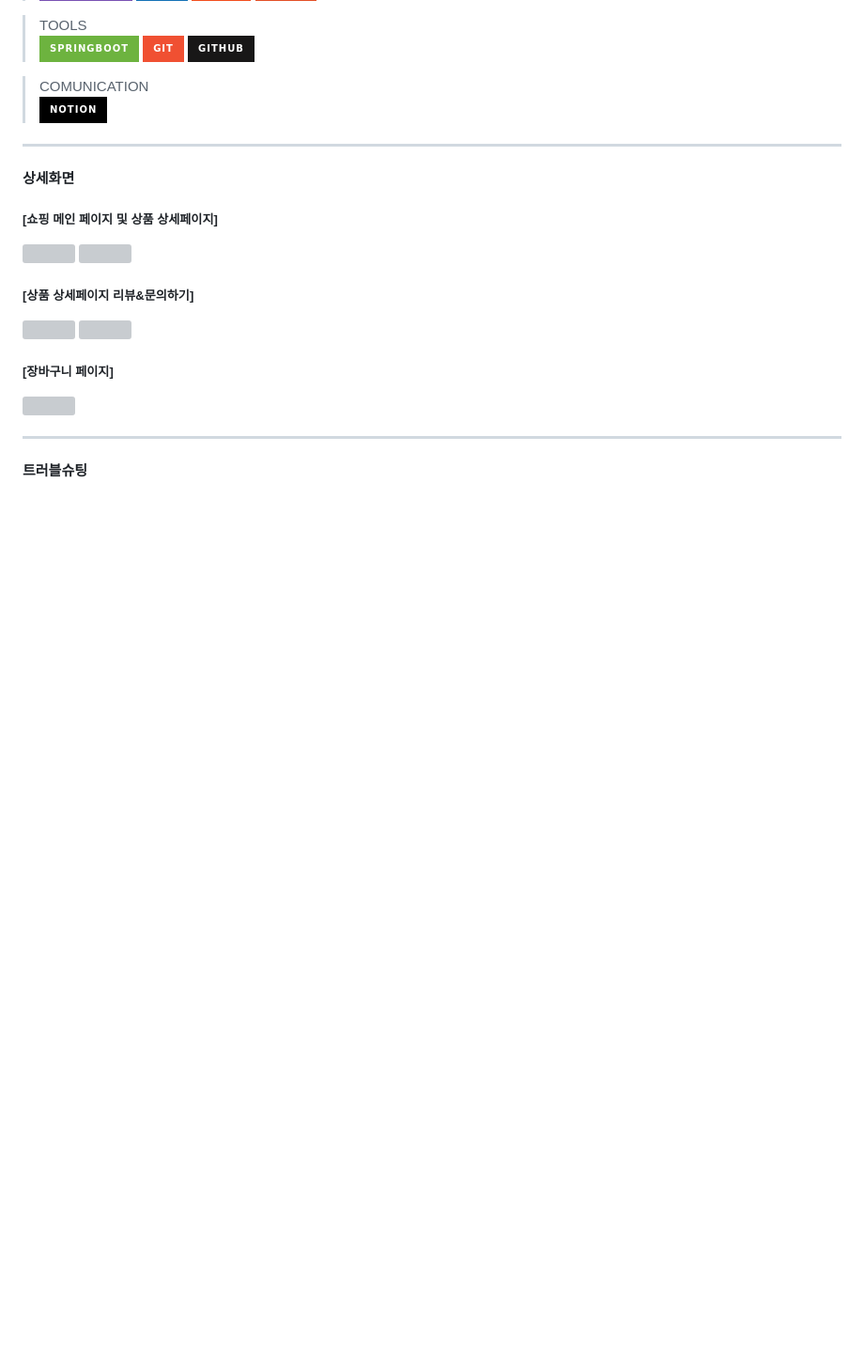
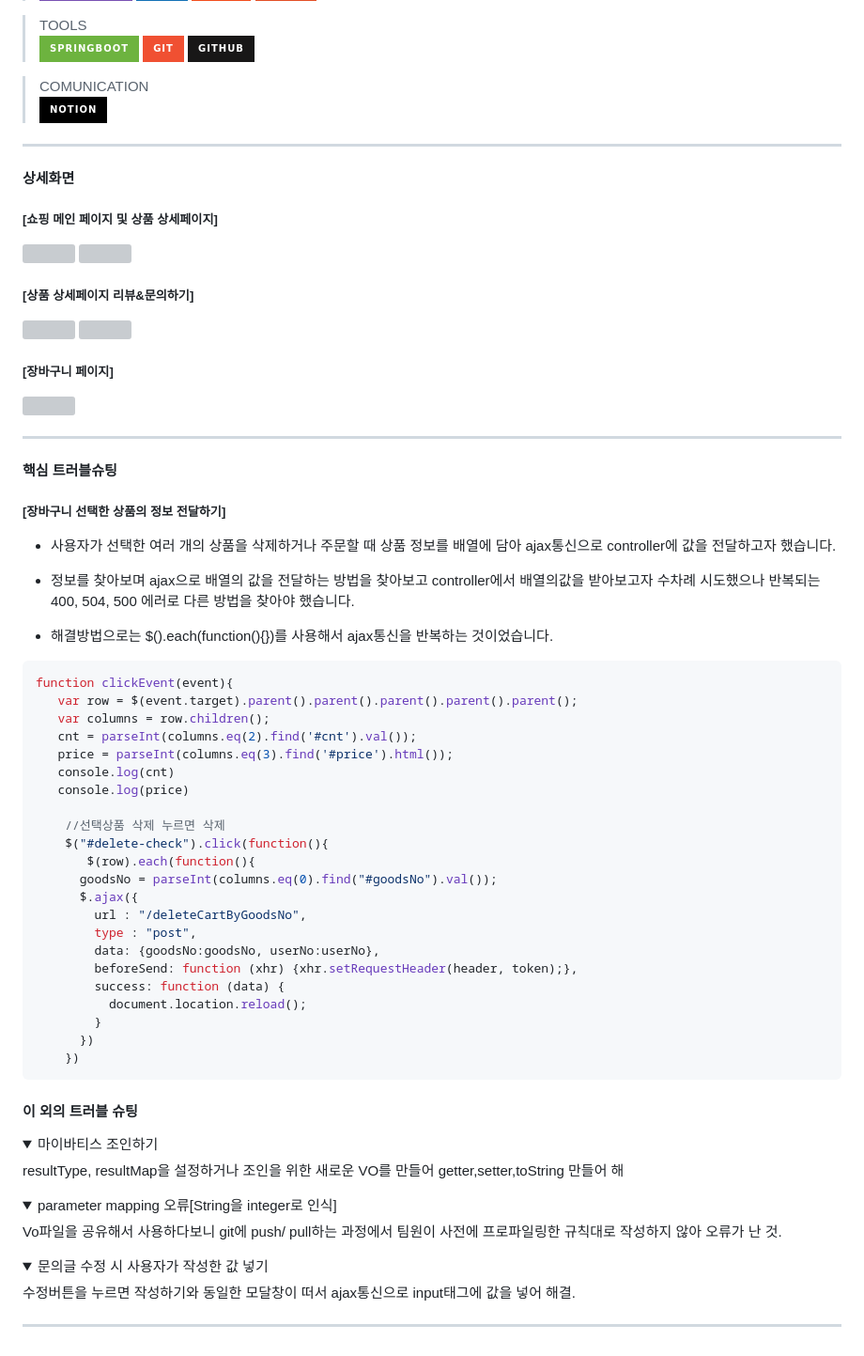
Before and after one commit to jiyoung3725/WearthProjectShop, a Markdown page: README.md, the part around the change. Shown at 94% size. GitHub-like rendering; folded sections open; badges without logos; blank space fills up the shorter version; grey boxes are pictures that could not be loaded.

````diff
--- a/README.md
+++ b/README.md
@@ -54,4 +54,49 @@
 <img width="45%"  height="400px" src="https://github.com/jiyoung3725/WearthProjectShop/assets/130877885/dc9118dc-5fc3-4060-bef7-003dc016a2fd">
 
 ---
-#### 트러블슈팅
+#### 핵심 트러블슈팅
+
+##### [장바구니 선택한 상품의 정보 전달하기]
+* 사용자가 선택한 여러 개의 상품을 삭제하거나 주문할 때  상품 정보를 배열에 담아 ajax통신으로 controller에 값을 전달하고자 했습니다.  <br>
+
+* 정보를 찾아보며 ajax으로 배열의 값을 전달하는 방법을 찾아보고 controller에서 배열의값을 받아보고자 수차례 시도했으나 반복되는 400, 504, 500 에러로 다른 방법을 찾아야 했습니다.
+
+* 해결방법으로는 $().each(function(){})를 사용해서 ajax통신을 반복하는 것이었습니다.
+
+```javascript
+function clickEvent(event){
+   var row = $(event.target).parent().parent().parent().parent().parent();
+   var columns = row.children();
+   cnt = parseInt(columns.eq(2).find('#cnt').val());
+   price = parseInt(columns.eq(3).find('#price').html());
+   console.log(cnt)
+   console.log(price)
+
+    //선택상품 삭제 누르면 삭제
+    $("#delete-check").click(function(){
+       $(row).each(function(){
+      goodsNo = parseInt(columns.eq(0).find("#goodsNo").val());
+      $.ajax({
+        url : "/deleteCartByGoodsNo",
+        type : "post",
+        data: {goodsNo:goodsNo, userNo:userNo},
+        beforeSend: function (xhr) {xhr.setRequestHeader(header, token);},
+        success: function (data) {
+          document.location.reload();
+        }
+      })
+    })
+```
+
+#### 이 외의 트러블 슈팅
+
+  <details> resultType, resultMap을 설정하거나 조인을 위한 새로운 VO를 만들어 getter,setter,toString 만들어 해
+  <summary> 마이바티스 조인하기 </summary></details>
+
+   <details> Vo파일을 공유해서 사용하다보니 git에 push/ pull하는 과정에서 팀원이 사전에 프로파일링한 규칙대로 작성하지 않아 오류가 난 것.
+  <summary> parameter mapping 오류[String을 integer로 인식] </summary></details>
+
+  <details> 수정버튼을 누르면 작성하기와 동일한 모달창이 떠서 ajax통신으로 input태그에 값을 넣어 해결.
+  <summary> 문의글 수정 시 사용자가 작성한 값 넣기 </summary></details>
+
+---
````
